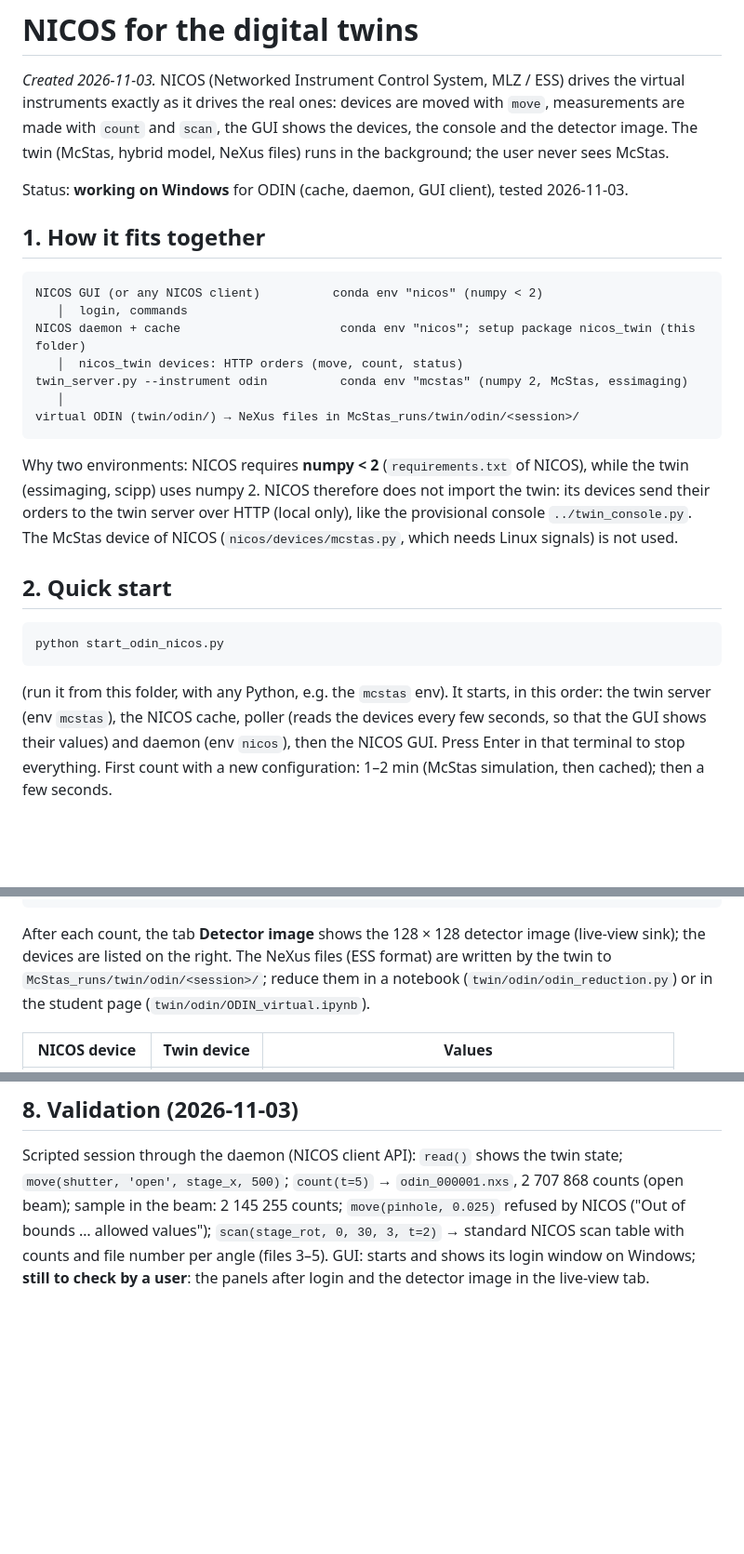
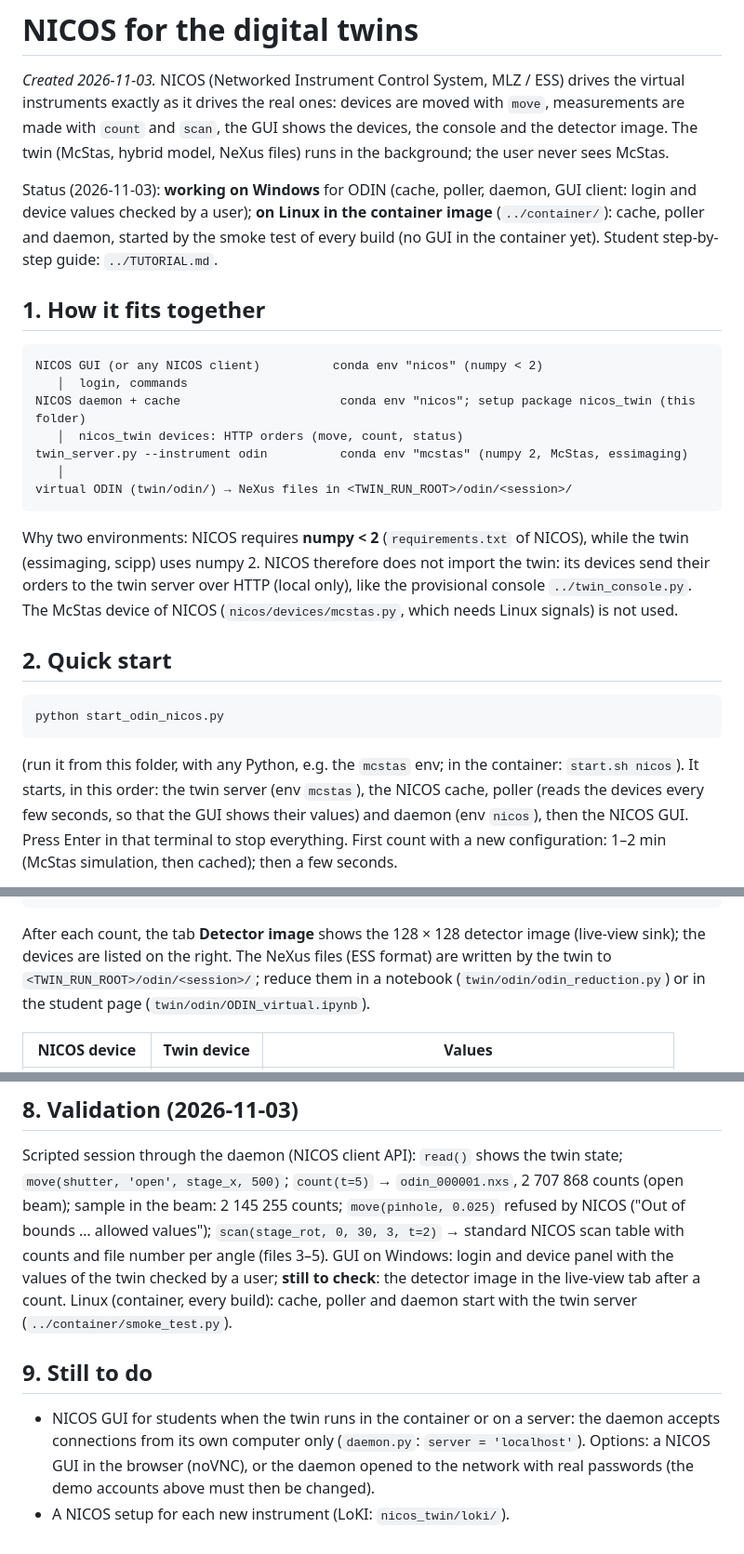
Before and after one commit to aglaenze/access-digital-twins, a Markdown page: nicos/README.md, 3 parts joined by grey strips. Shown at 93% size. Drawn GitHub-style; blank space fills up the shorter version.

````diff
--- a/nicos/README.md
+++ b/nicos/README.md
@@ -5,7 +5,9 @@ it drives the real ones: devices are moved with `move`, measurements are made wi
 the devices, the console and the detector image. The twin (McStas, hybrid model, NeXus files) runs in the background;
 the user never sees McStas.
 
-Status: **working on Windows** for ODIN (cache, daemon, GUI client), tested 2026-11-03.
+Status (2026-11-03): **working on Windows** for ODIN (cache, poller, daemon, GUI client: login and device values
+checked by a user); **on Linux in the container image** (`../container/`): cache, poller and daemon, started by the
+smoke test of every build (no GUI in the container yet). Student step-by-step guide: `../TUTORIAL.md`.
 
 ## 1. How it fits together
 
@@ -16,7 +18,7 @@ NICOS daemon + cache                      conda env "nicos"; setup package nicos
    │  nicos_twin devices: HTTP orders (move, count, status)
 twin_server.py --instrument odin          conda env "mcstas" (numpy 2, McStas, essimaging)
    │
-virtual ODIN (twin/odin/) → NeXus files in McStas_runs/twin/odin/<session>/
+virtual ODIN (twin/odin/) → NeXus files in <TWIN_RUN_ROOT>/odin/<session>/
 ```
 
 Why two environments: NICOS requires **numpy < 2** (`requirements.txt` of NICOS), while the twin (essimaging, scipp)
@@ -29,7 +31,7 @@ uses numpy 2. NICOS therefore does not import the twin: its devices send their o
 ```
 python start_odin_nicos.py
 ```
-(run it from this folder, with any Python, e.g. the `mcstas` env). It starts, in this order: the twin server (env
+(run it from this folder, with any Python, e.g. the `mcstas` env; in the container: `start.sh nicos`). It starts, in this order: the twin server (env
 `mcstas`), the NICOS cache, poller (reads the devices every few seconds, so that the GUI shows their values) and
 daemon (env `nicos`), then the NICOS GUI. Press Enter in that terminal to stop
 everything. First count with a new configuration: 1–2 min (McStas simulation, then cached); then a few seconds.
@@ -69,7 +71,7 @@ scan(stage_rot, 0, 3, 60, t=10)            # tomography: 60 projections of 10 s
 det.lastfile                               # last NeXus file written
 ```
 After each count, the tab **Detector image** shows the 128 × 128 detector image (live-view sink); the devices are
-listed on the right. The NeXus files (ESS format) are written by the twin to `McStas_runs/twin/odin/<session>/`; reduce
+listed on the right. The NeXus files (ESS format) are written by the twin to `<TWIN_RUN_ROOT>/odin/<session>/`; reduce
 them in a notebook (`twin/odin/odin_reduction.py`) or in the student page (`twin/odin/ODIN_virtual.ipynb`).
 
 | NICOS device | Twin device | Values |
@@ -150,5 +165,12 @@ Adding an instrument (e.g. LoKI): a sub-package `nicos_twin/loki/` with the same
 Scripted session through the daemon (NICOS client API): `read()` shows the twin state; `move(shutter, 'open',
 stage_x, 500)`; `count(t=5)` → `odin_000001.nxs`, 2 707 868 counts (open beam); sample in the beam: 2 145 255 counts;
 `move(pinhole, 0.025)` refused by NICOS ("Out of bounds … allowed values"); `scan(stage_rot, 0, 30, 3, t=2)` → standard
-NICOS scan table with counts and file number per angle (files 3–5). GUI: starts and shows its login window on
-Windows; **still to check by a user**: the panels after login and the detector image in the live-view tab.
+NICOS scan table with counts and file number per angle (files 3–5). GUI on Windows: login and device panel with
+the values of the twin checked by a user; **still to check**: the detector image in the live-view tab after a count.
+Linux (container, every build): cache, poller and daemon start with the twin server (`../container/smoke_test.py`).
+
+## 9. Still to do
+- NICOS GUI for students when the twin runs in the container or on a server: the daemon accepts connections from
+  its own computer only (`daemon.py`: `server = 'localhost'`). Options: a NICOS GUI in the browser (noVNC), or the
+  daemon opened to the network with real passwords (the demo accounts above must then be changed).
+- A NICOS setup for each new instrument (LoKI: `nicos_twin/loki/`).
````
Also changed, not shown: other parts of nicos/README.md (+27 -14 lines), README.md (+6 -2 lines), TUTORIAL.md (added, +250 -0 lines), loki/README.md (added, +66 -0 lines), loki/figures/easy_case.png (added), odin/figures/chopper_diagrams.png, 13 other files.
